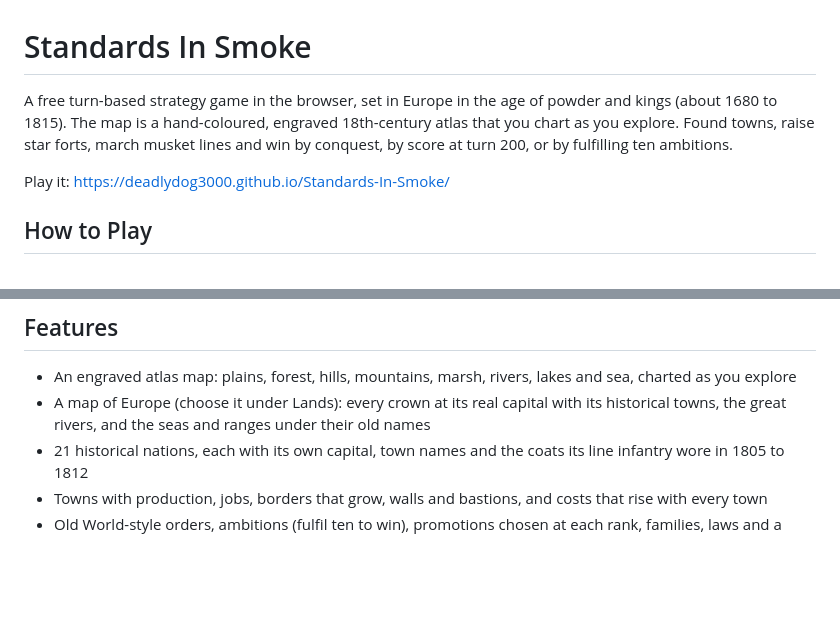
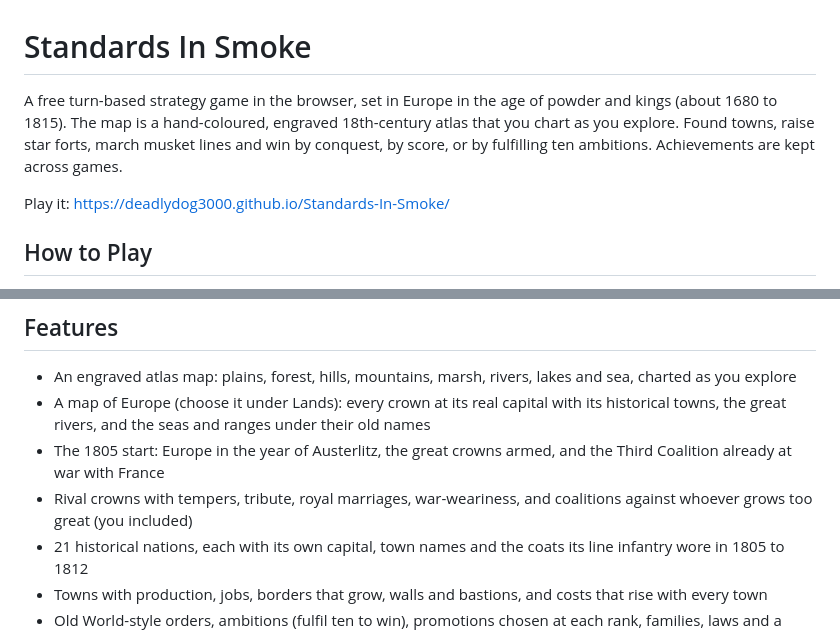
Before and after one commit to DeadlyDog3000/Standards-In-Smoke, a Markdown page: README.md, 2 parts joined by grey strips. GitHub-like rendering; blank space fills up the shorter version.

Commit message:
README: 1805, coalitions, tempers, marriages, achievements
Co-Authored-By: Claude Opus 5.5 <noreply@anthropic.com>

```diff
--- a/README.md
+++ b/README.md
@@ -1,6 +1,6 @@
 # Standards In Smoke
 
-A free turn-based strategy game in the browser, set in Europe in the age of powder and kings (about 1680 to 1815). The map is a hand-coloured, engraved 18th-century atlas that you chart as you explore. Found towns, raise star forts, march musket lines and win by conquest, by score at turn 200, or by fulfilling ten ambitions.
+A free turn-based strategy game in the browser, set in Europe in the age of powder and kings (about 1680 to 1815). The map is a hand-coloured, engraved 18th-century atlas that you chart as you explore. Found towns, raise star forts, march musket lines and win by conquest, by score, or by fulfilling ten ambitions. Achievements are kept across games.
 
 Play it: https://deadlydog3000.github.io/Standards-In-Smoke/
 
@@ -18,6 +18,8 @@ Open `index.html` in a browser, or play the link above. No build step or server
 
 - An engraved atlas map: plains, forest, hills, mountains, marsh, rivers, lakes and sea, charted as you explore
 - A map of Europe (choose it under Lands): every crown at its real capital with its historical towns, the great rivers, and the seas and ranges under their old names
+- The 1805 start: Europe in the year of Austerlitz, the great crowns armed, and the Third Coalition already at war with France
+- Rival crowns with tempers, tribute, royal marriages, war-weariness, and coalitions against whoever grows too great (you included)
 - 21 historical nations, each with its own capital, town names and the coats its line infantry wore in 1805 to 1812
 - Towns with production, jobs, borders that grow, walls and bastions, and costs that rise with every town
 - Old World-style orders, ambitions (fulfil ten to win), promotions chosen at each rank, families, laws and a court
```
